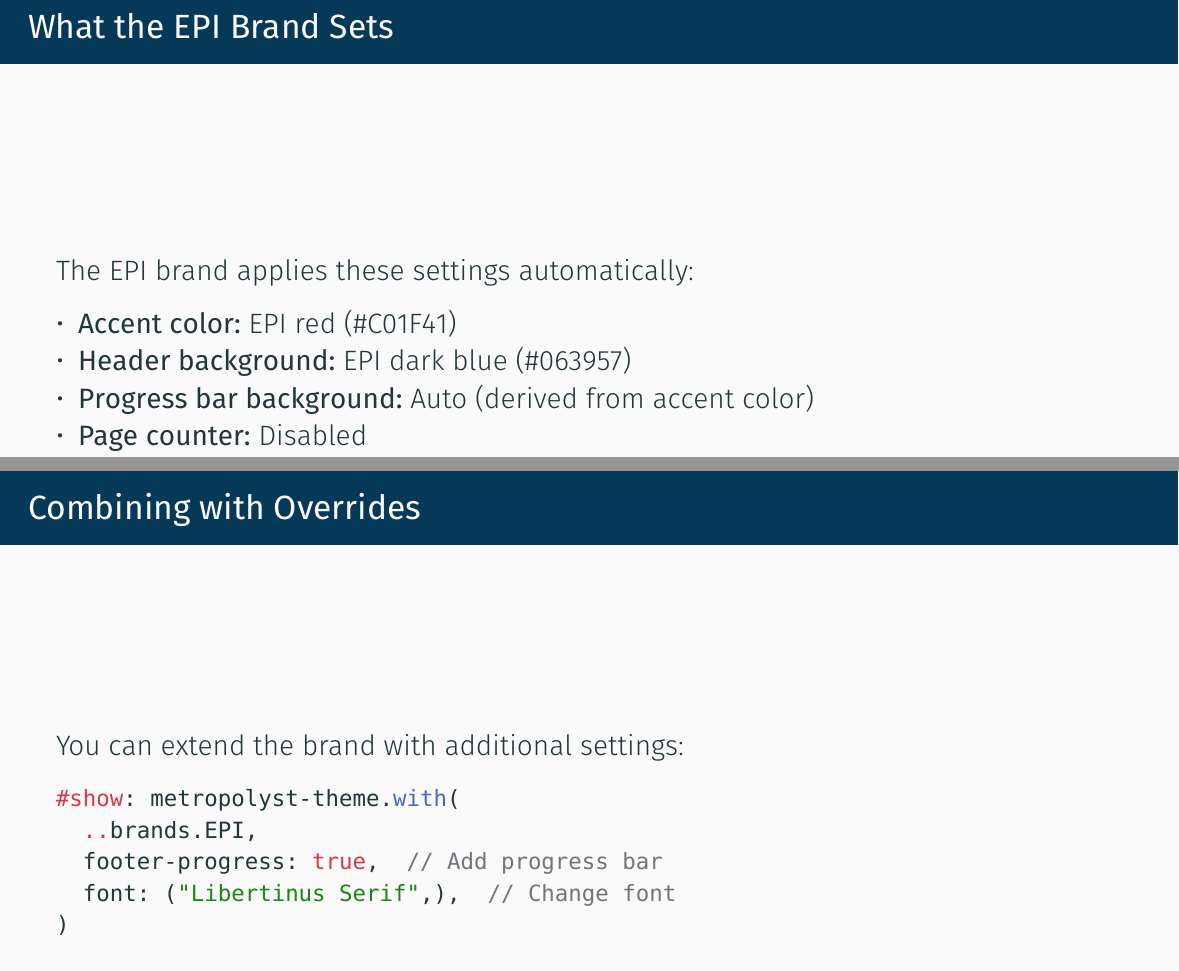
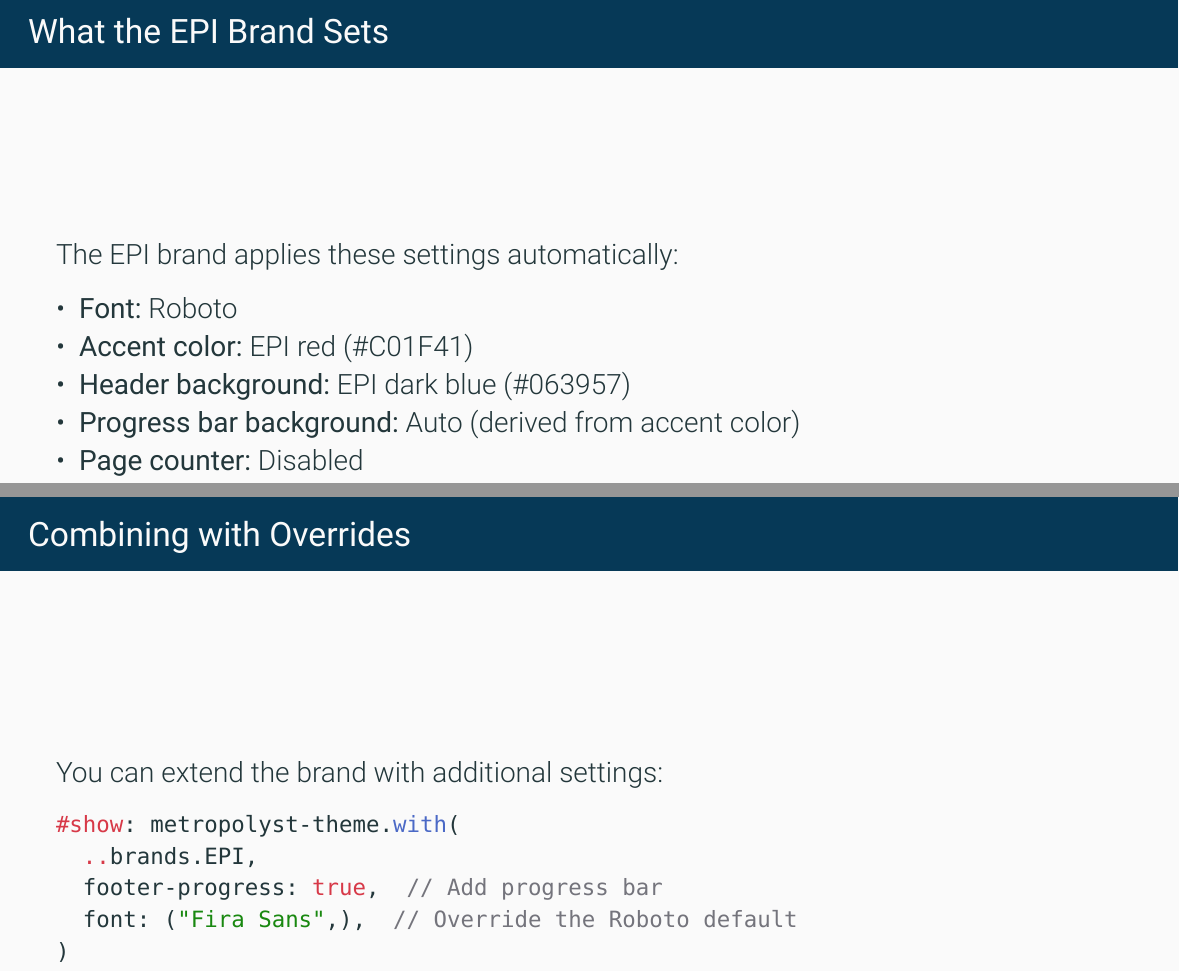
Before and after one commit to benzipperer/metropolyst, a Typst document (example-epi.typ, which reads CLAUDE.md): two parts of pages 3 and 4 of 6, joined at a grey line, cut so that both start at the same text. The pictures show the PDF file example-epi.pdf that the author committed with the source.

Commit message:
Update EPI brand to use Roboto font
- Add font: ("Roboto",) to EPI brand preset
- Update example-epi.typ to document new font setting
- Update README.md and CLAUDE.md to reflect the change

````diff
--- a/CLAUDE.md
+++ b/CLAUDE.md
@@ -22,7 +22,7 @@
 **Expected fonts:**
 - `example-default.pdf`: FiraSans-{Medium,Regular,Bold,Light}
 - `example-custom.pdf`: LibertinusSerif-{Bold,Regular,Semibold}
-- `example-epi.pdf`: FiraSans-{Regular,Light}, DejaVuSansMono
+- `example-epi.pdf`: Roboto-{Regular,Light}, DejaVuSansMono
 
 ## Adding Parameters
 
--- a/example-epi.typ
+++ b/example-epi.typ
@@ -25,6 +25,7 @@
 
 The EPI brand applies these settings automatically:
 
+- *Font:* Roboto
 - *Accent color:* EPI red (\#C01F41)
 - *Header background:* EPI dark blue (\#063957)
 - *Progress bar background:* Auto (derived from accent color)
@@ -38,7 +39,7 @@
 #show: metropolyst-theme.with(
   ..brands.EPI,
   footer-progress: true,  // Add progress bar
-  font: ("Libertinus Serif",),  // Change font
+  font: ("Fira Sans",),  // Override the Roboto default
 )
 ```
 
````
Also changed, not shown: metropolyst.typ (+1 -0 lines), README.md, example-epi.pdf.
